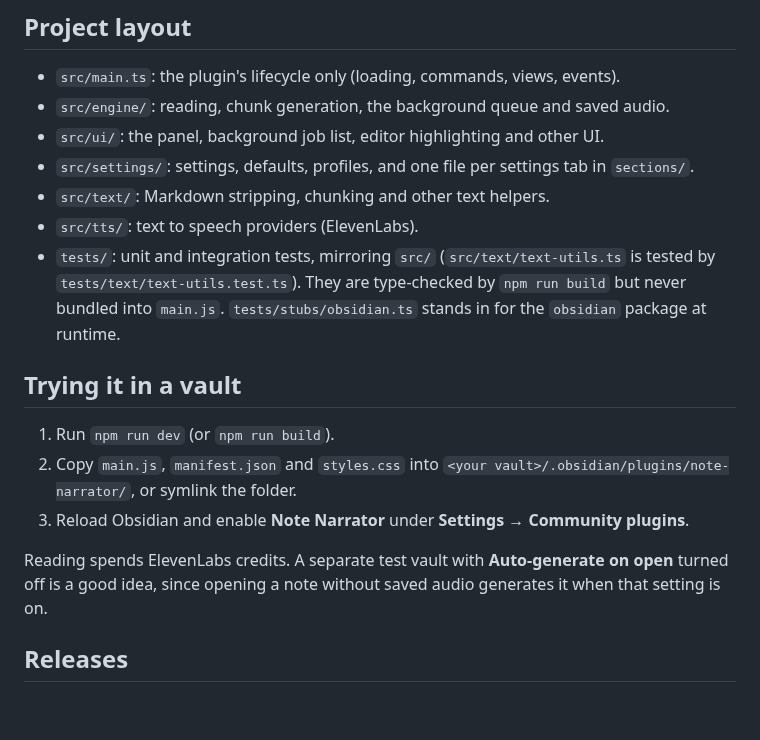
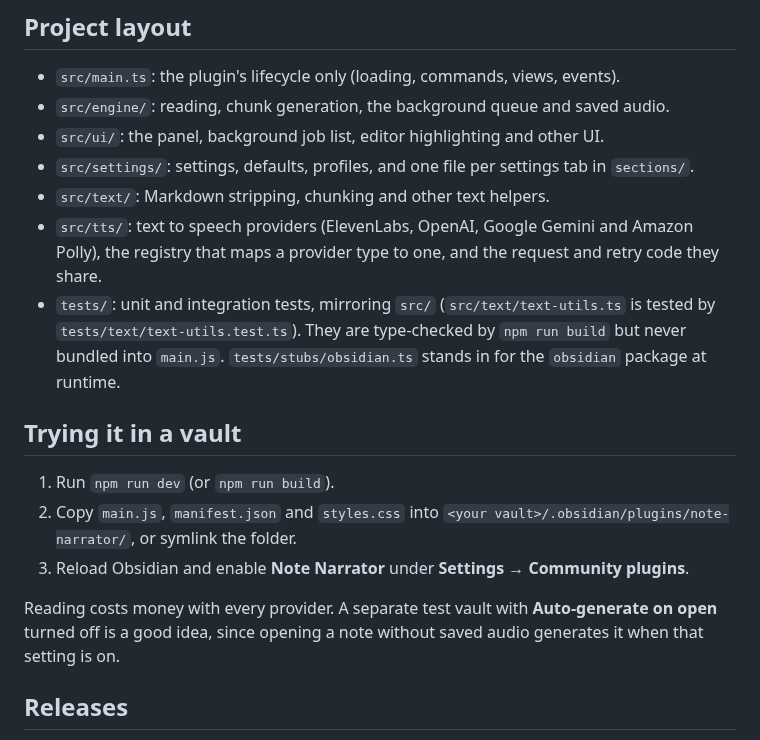
Before and after one commit to pablokvitca/note-narrator, a Markdown page: DEVELOPMENT.md, the part around the change. Rendered like a GitHub page; blank space fills up the shorter version.

```diff
--- a/DEVELOPMENT.md
+++ b/DEVELOPMENT.md
@@ -28,7 +28,7 @@ CI runs the build, lint and tests on every push.
 - `src/ui/`: the panel, background job list, editor highlighting and other UI.
 - `src/settings/`: settings, defaults, profiles, and one file per settings tab in `sections/`.
 - `src/text/`: Markdown stripping, chunking and other text helpers.
-- `src/tts/`: text to speech providers (ElevenLabs).
+- `src/tts/`: text to speech providers (ElevenLabs, OpenAI, Google Gemini and Amazon Polly), the registry that maps a provider type to one, and the request and retry code they share.
 - `tests/`: unit and integration tests, mirroring `src/` (`src/text/text-utils.ts` is tested by `tests/text/text-utils.test.ts`). They are type-checked by `npm run build` but never bundled into `main.js`. `tests/stubs/obsidian.ts` stands in for the `obsidian` package at runtime.
 
 ## Trying it in a vault
@@ -37,7 +37,7 @@ CI runs the build, lint and tests on every push.
 2. Copy `main.js`, `manifest.json` and `styles.css` into `<your vault>/.obsidian/plugins/note-narrator/`, or symlink the folder.
 3. Reload Obsidian and enable **Note Narrator** under **Settings → Community plugins**.
 
-Reading spends ElevenLabs credits. A separate test vault with **Auto-generate on open** turned off is a good idea, since opening a note without saved audio generates it when that setting is on.
+Reading costs money with every provider. A separate test vault with **Auto-generate on open** turned off is a good idea, since opening a note without saved audio generates it when that setting is on.
 
 ## Releases
 
```
Also changed, not shown: README.md (+19 -18 lines), docs/screenshots/settings-add-provider.png (added), 2 other files.
